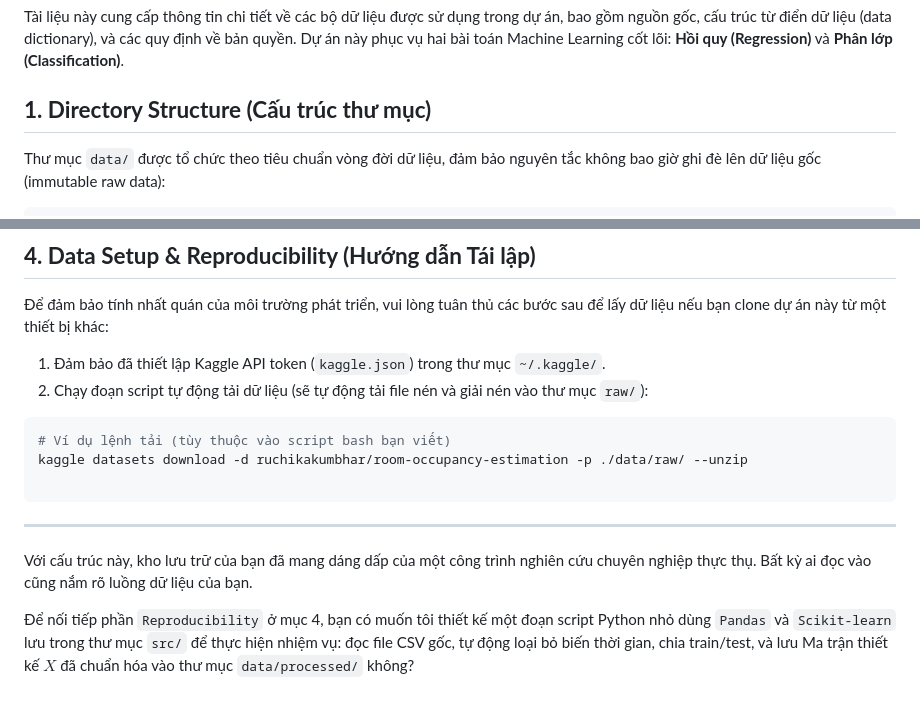
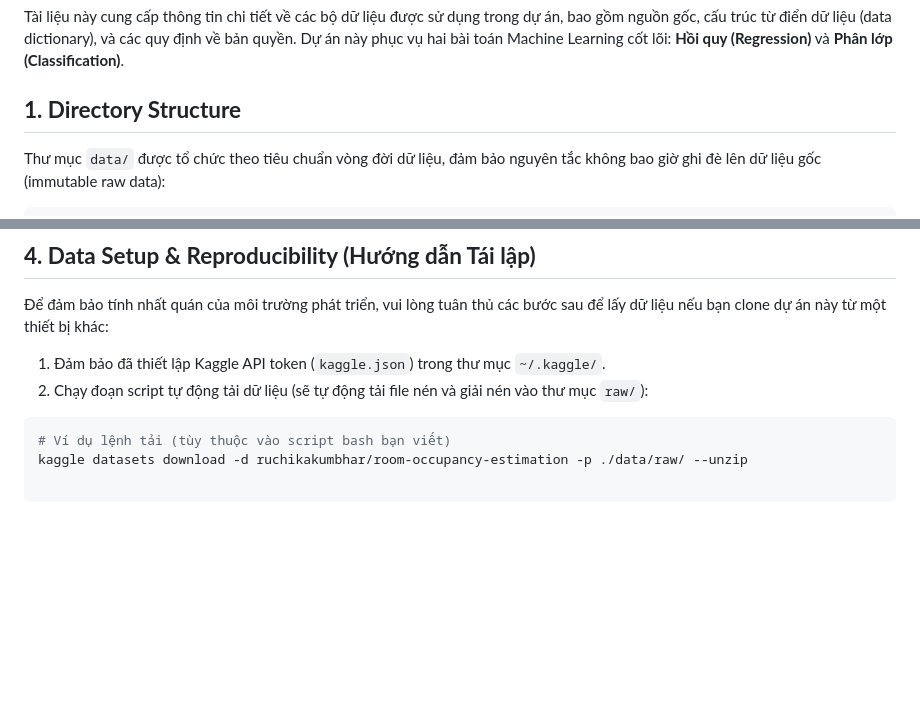
Before and after one commit to ThanhChuong12/Supervised-Learning-Regression-Classification, a Markdown page: data/README.md, 2 parts joined by grey strips. Drawn GitHub-style; blank space fills up the shorter version.

````diff
--- a/data/README.md
+++ b/data/README.md
@@ -2,7 +2,7 @@
 
 Tài liệu này cung cấp thông tin chi tiết về các bộ dữ liệu được sử dụng trong dự án, bao gồm nguồn gốc, cấu trúc từ điển dữ liệu (data dictionary), và các quy định về bản quyền. Dự án này phục vụ hai bài toán Machine Learning cốt lõi: **Hồi quy (Regression)** và **Phân lớp (Classification)**.
 
-## **1. Directory Structure (Cấu trúc thư mục)**
+## **1. Directory Structure**
 
 Thư mục `data/` được tổ chức theo tiêu chuẩn vòng đời dữ liệu, đảm bảo nguyên tắc không bao giờ ghi đè lên dữ liệu gốc (immutable raw data):
 
@@ -102,11 +102,3 @@ Tệp dữ liệu gốc được đặt tại: `data/raw/Occupancy_Estimation.cs
 kaggle datasets download -d ruchikakumbhar/room-occupancy-estimation -p ./data/raw/ --unzip
 
 ```
-
-
-
----
-
-Với cấu trúc này, kho lưu trữ của bạn đã mang dáng dấp của một công trình nghiên cứu chuyên nghiệp thực thụ. Bất kỳ ai đọc vào cũng nắm rõ luồng dữ liệu của bạn.
-
-Để nối tiếp phần `Reproducibility` ở mục 4, bạn có muốn tôi thiết kế một đoạn script Python nhỏ dùng `Pandas` và `Scikit-learn` lưu trong thư mục `src/` để thực hiện nhiệm vụ: đọc file CSV gốc, tự động loại bỏ biến thời gian, chia train/test, và lưu Ma trận thiết kế $X$ đã chuẩn hóa vào thư mục `data/processed/` không?
````
Also changed, not shown: other parts of data/README.md (+2 -2 lines).
